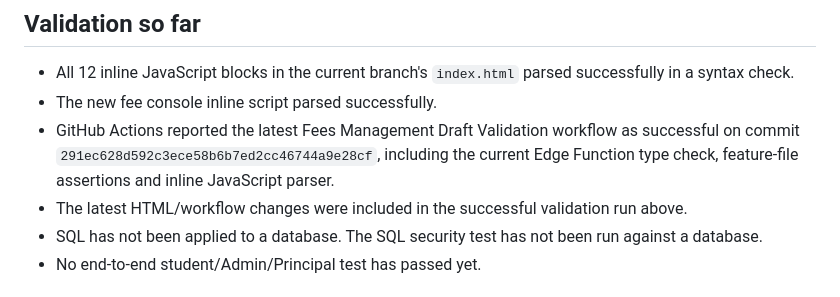
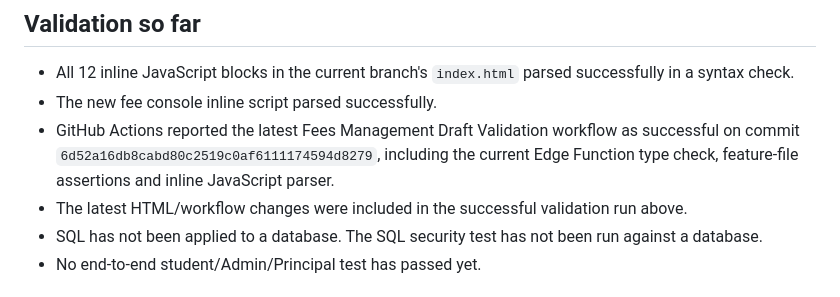
Before and after one commit to erskgaur2008-arch/ashiana-attendance, a Markdown page: docs/FEES-MODULE-IMPLEMENTATION-STATUS.md, the part around the change. Drawn GitHub-style.

Commit message:
Record successful SQL parser and gateway validation workflow

```diff
--- a/docs/FEES-MODULE-IMPLEMENTATION-STATUS.md
+++ b/docs/FEES-MODULE-IMPLEMENTATION-STATUS.md
@@ -23,7 +23,7 @@
 
 - All 12 inline JavaScript blocks in the current branch's `index.html` parsed successfully in a syntax check.
 - The new fee console inline script parsed successfully.
-- GitHub Actions reported the latest Fees Management Draft Validation workflow as successful on commit `291ec628d592c3ece58b6b7ed2cc46744a9e28cf`, including the current Edge Function type check, feature-file assertions and inline JavaScript parser.
+- GitHub Actions reported the latest Fees Management Draft Validation workflow as successful on commit `6d52a16db8cabd80c2519c0af6111174594d8279`, including the current Edge Function type check, feature-file assertions and inline JavaScript parser.
 - The latest HTML/workflow changes were included in the successful validation run above.
 - SQL has not been applied to a database. The SQL security test has not been run against a database.
 - No end-to-end student/Admin/Principal test has passed yet.
```
